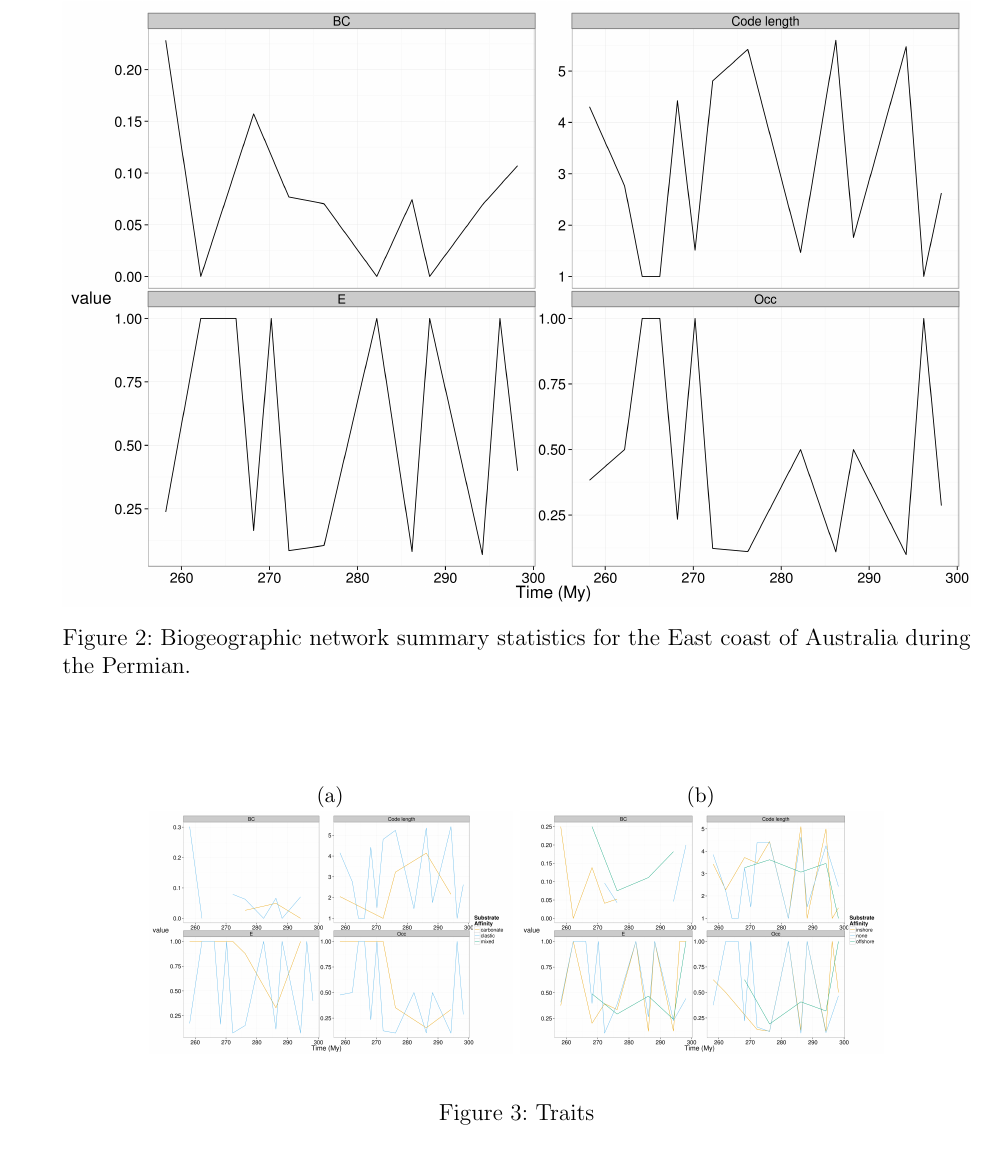
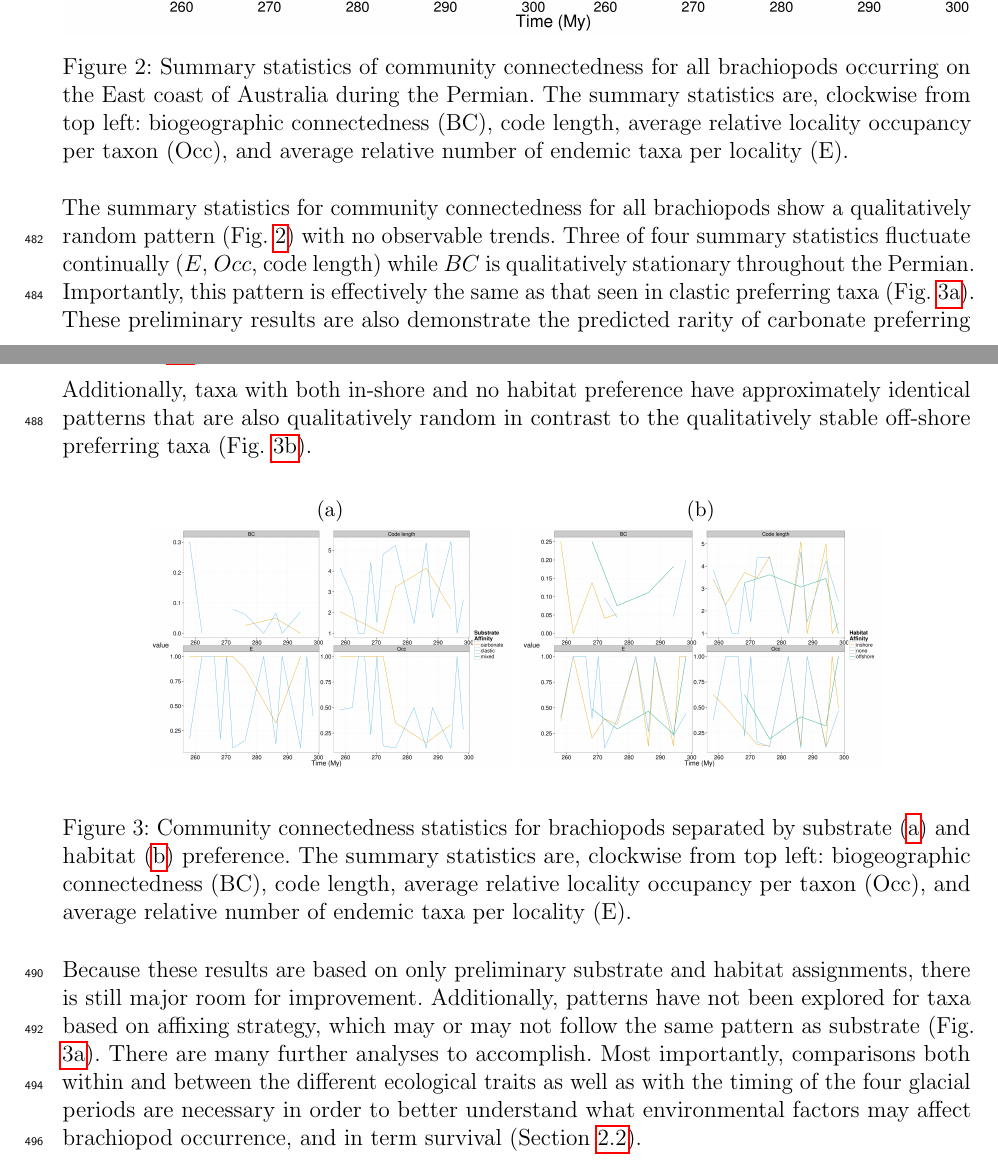
Before and after one commit to psmits/dissertation, a LaTeX document (proposal/proposal_doc.tex): part of page 17 of 44 before the commit and two parts of pages 17 and 18 of 45 after it, the two joined at a grey line, cut at the place of the change. Compiled offline with pdfLaTeX.

Commit message:
brac network prelim results write up

```diff
--- a/proposal/proposal_doc.tex
+++ b/proposal/proposal_doc.tex
@@ -274,13 +274,19 @@ Trait assignment will follow the procedure outlined for analysis of brachiopod s
 The next step is to compare patterns of community connectedness both within and between regions in order to understand if global, regional, or local scale processes dominate. Additionally, comparisons will be done between the different ecological traits both within and between regions to determine which scale processes may be dominate. The approach and methodology to accomplish these analyses is currently under development. Additionally, the possibility of integrating locality--locality distance or some other measure of topology will be explored, especially how this relates to code length and provinciality in general.
 
 \subsubsection{Preliminary results} \label{sec:braccomres}
+Preliminary results are based soley on the brachiopod occurrence information in the PBDB. Preliminary networks were constructed with taxa being defined as genera and locatlies defined from sa 2x2 latitude-longitude grid from an equal area map projection. All localities were restricted to those occurring in basins not present in the state of Western Australia. Networks were also constructed for taxa divided by substrate and habitat preferences. No initial comparisons with the Permian glacial record have been made. These results are based on the lithological and paleoenvironmental data present in the PBDB which will be improved as discussed above (Section \ref{sec:braccommeth}).
+
 \begin{figure}[ht]
   \begin{center}
     \includegraphics[width = \textwidth, keepaspectratio = true]{figure/east_cast}
   \end{center}
-  \caption[Biogeographic statistics for brachiopods]{Biogeographic network summary statistics for the East coast of Australia during the Permian.}
+  \caption[Community connectedness statistics for Australaian brachiopods]{Summary statistics of community connectedness for all brachiopods occurring on the East coast of Australia during the Permian. The summary statistics are, clockwise from top left: biogeographic connectedness (BC), code length, average relative locality occupancy per taxon (Occ), and average relative number of endemic taxa per locality (E).}
   \label{fig:brac_net}
 \end{figure}
+
+The summary statistics for community connectedness for all brachiopods show a qualitatively random pattern (Fig. \ref{fig:brac_net}) with no observable trends. Three of four summary statistics fluctuate continually (\(E\), \(Occ\), code length) while \(BC\) is qualitatively stationary throughout the Permian. Importantly, this pattern is effectively the same as that seen in clastic preferring taxa (Fig. \ref{subfig:sub_net}). These preliminary results are also demonstrate the predicted rarity of carbonate preferring taxa (Fig. \ref{subfig:sub_net})
+
+Additionally, taxa with both in-shore and no habitat preference have approximately identical patterns that are also qualitatively random in contrast to the qualitatively stable off-shore preferring taxa (Fig. \ref{subfig:hab_net}).
 
 \begin{figure}[ht]
   \begin{center}
@@ -295,9 +301,11 @@ The next step is to compare patterns of community connectedness both within and
       \label{subfig:hab_net}
     \end{subfigure}
   \end{center}
-  \caption[Trait based brachiopod biogeographic summary statistics]{Traits}
+  \caption[Trait based brachiopod community connectedness summary statistics]{Community connectedness statistics for brachiopods separated by substrate (\subref{subfig:sub_net}) and habitat (\subref{subfig:hab_net}) preference. The summary statistics are, clockwise from top left: biogeographic connectedness (BC), code length, average relative locality occupancy per taxon (Occ), and average relative number of endemic taxa per locality (E).}
   \label{fig:trait_net}
 \end{figure}
+
+Because these results are based on only preliminary substrate and habitat assignments, there is still major room for improvement. Additionally, patterns have not been explored for taxa based on affixing strategy, which may or may not follow the same pattern as substrate (Fig. \ref{subfig:sub_net}). There are many further analyses to accomplish. Most importantly, comparisons both within and between the different ecological traits as well as with the timing of the four glacial periods are necessary in order to better understand what environmental factors may affect brachiopod occurrence, and in term survival (Section \ref{sec:bracsurv}).
 
 \clearpage
 
```
Also changed, not shown: proposal/figure/habitat_network.png.
